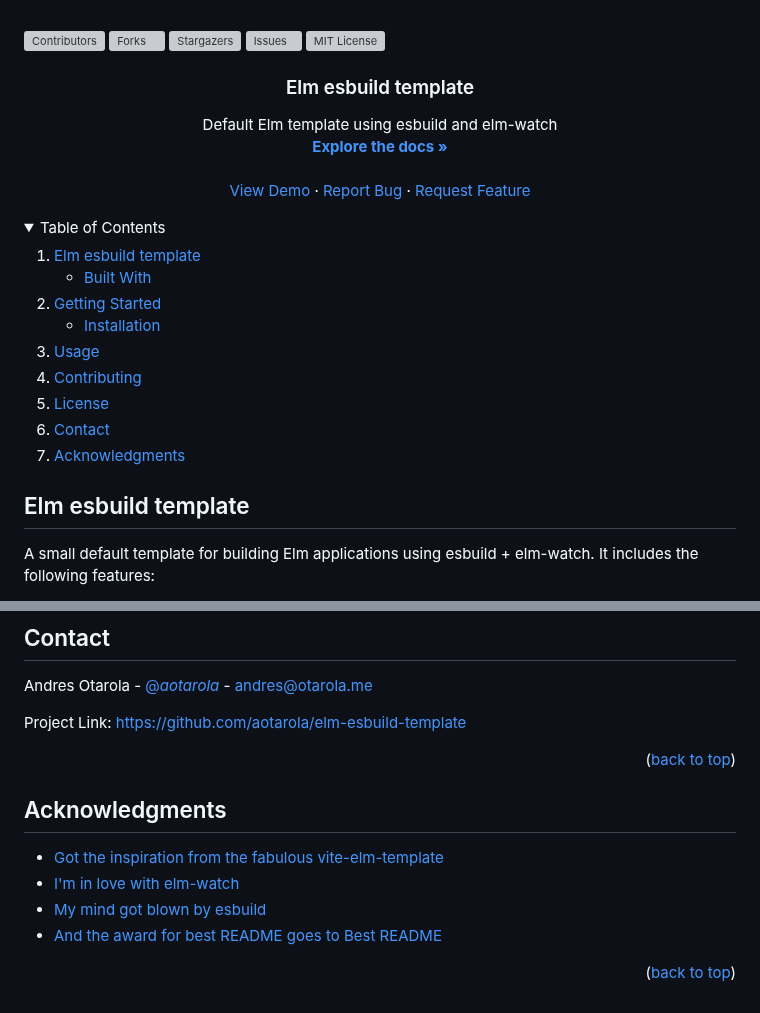
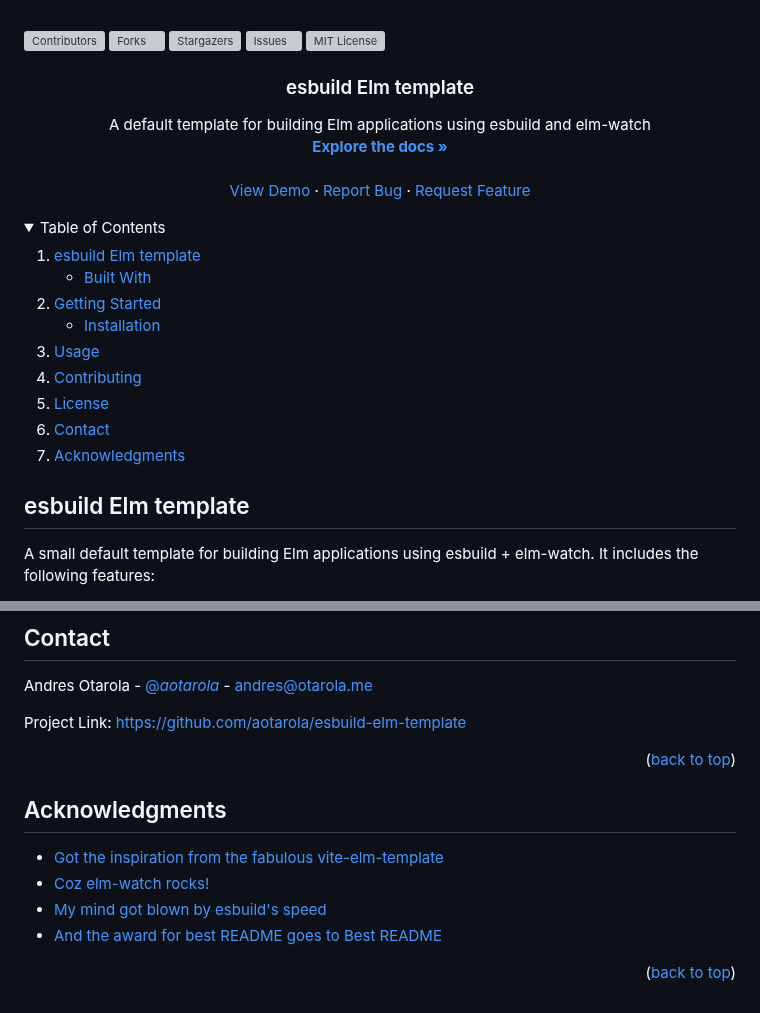
Before and after one commit to aotarola/esbuild-elm-template, a Markdown page: README.md, 2 parts joined by grey strips. Drawn GitHub-style; folded sections open; grey boxes are pictures that could not be loaded.

```diff
--- a/README.md
+++ b/README.md
@@ -29,8 +29,8 @@
 <!-- PROJECT LOGO -->
 <div align="center">
 
-<h3 align="center">Elm esbuild template</h3>
+<h3 align="center">esbuild Elm template</h3>
 
   <p align="center">
-    Default Elm template using esbuild and elm-watch
+    A default template for building Elm applications using esbuild and elm-watch
     <br />
@@ -52,7 +52,7 @@
   <summary>Table of Contents</summary>
   <ol>
     <li>
-      <a href="#about-the-project">Elm esbuild template</a>
+      <a href="#esbuild-elm-template">esbuild Elm template</a>
       <ul>
         <li><a href="#built-with">Built With</a></li>
       </ul>
@@ -76,7 +76,7 @@
 <!-- ABOUT THE PROJECT -->
 
 
-## Elm esbuild template
+## esbuild Elm template
 
 A small default template for building Elm applications using esbuild + elm-watch.
 It includes the following features:
@@ -173,7 +173,7 @@ Distributed under the MIT License. See `LICENSE` for more information.
 
 Andres Otarola - [@_aotarola_](https://twitter.com/_aotarola_) - andres@otarola.me
 
-Project Link: [https://github.com/aotarola/elm-esbuild-template](https://github.com/aotarola/elm-esbuild-template)
+Project Link: [https://github.com/aotarola/esbuild-elm-template](https://github.com/aotarola/esbuild-elm-template)
 
 <p align="right">(<a href="#readme-top">back to top</a>)</p>
 
@@ -183,8 +183,8 @@ Project Link: [https://github.com/aotarola/elm-esbuild-template](https://github.
 ## Acknowledgments
 
 * [Got the inspiration from the fabulous vite-elm-template](https://github.com/lindsaykwardell/vite-elm-template)
-* [I'm in love with elm-watch][elm-watch-url]
-* [My mind got blown by esbuild][esbuild-url]
+* [Coz elm-watch rocks!][elm-watch-url]
+* [My mind got blown by esbuild's speed][esbuild-url]
 * [And the award for best README goes to Best README](https://github.com/othneildrew/Best-README-Template#readme-top)
 
 <p align="right">(<a href="#readme-top">back to top</a>)</p>
@@ -197,16 +197,16 @@ Project Link: [https://github.com/aotarola/elm-esbuild-template](https://github.
 [Elm-shield]: https://img.shields.io/badge/Elm-60B5CC?style=for-the-badge&logo=elm&logoColor=white
 [esbuild-shield]: https://img.shields.io/badge/esbuild-FFCF00?style=for-the-badge&logo=esbuild&logoColor=black
 [elm-watch-shield]: https://img.shields.io/badge/elm-watch-purple?style=for-the-badge&logo=elm-watch
-[contributors-shield]: https://img.shields.io/github/contributors/aotarola/elm-esbuild-template.svg?style=for-the-badge
-[contributors-url]: https://github.com/aotarola/elm-esbuild-template/graphs/contributors
-[forks-shield]: https://img.shields.io/github/forks/aotarola/elm-esbuild-template.svg?style=for-the-badge
-[forks-url]: https://github.com/aotarola/elm-esbuild-template/network/members
+[contributors-shield]: https://img.shields.io/github/contributors/aotarola/esbuild-elm-template.svg?style=for-the-badge
+[contributors-url]: https://github.com/aotarola/esbuild-elm-template/graphs/contributors
+[forks-shield]: https://img.shields.io/github/forks/aotarola/esbuild-elm-template.svg?style=for-the-badge
+[forks-url]: https://github.com/aotarola/esbuild-elm-template/network/members
 [stars-shield]: https://img.shields.io/github/stars/aotarola/repo_name.svg?style=for-the-badge
-[stars-url]: https://github.com/aotarola/elm-esbuild-template/stargazers
-[issues-shield]: https://img.shields.io/github/issues/aotarola/elm-esbuild-template.svg?style=for-the-badge
-[issues-url]: https://github.com/aotarola/elm-esbuild-template/issues
-[license-shield]: https://img.shields.io/github/license/aotarola/elm-esbuild-template.svg?style=for-the-badge
-[license-url]: https://github.com/aotarola/elm-esbuild-tempalte/blob/master/LICENSE.txt
+[stars-url]: https://github.com/aotarola/esbuild-elm-template/stargazers
+[issues-shield]: https://img.shields.io/github/issues/aotarola/esbuild-elm-template.svg?style=for-the-badge
+[issues-url]: https://github.com/aotarola/esbuild-elm-template/issues
+[license-shield]: https://img.shields.io/github/license/aotarola/esbuild-elm-template.svg?style=for-the-badge
+[license-url]: https://github.com/aotarola/esbuild-elm-tempalte/blob/master/LICENSE.txt
 [linkedin-shield]: https://img.shields.io/badge/-LinkedIn-black.svg?style=for-the-badge&logo=linkedin&colorB=555
 [linkedin-url]: https://linkedin.com/in/aotarolaalvarado
 
```
Also changed, not shown: other parts of README.md (+5 -5 lines).
